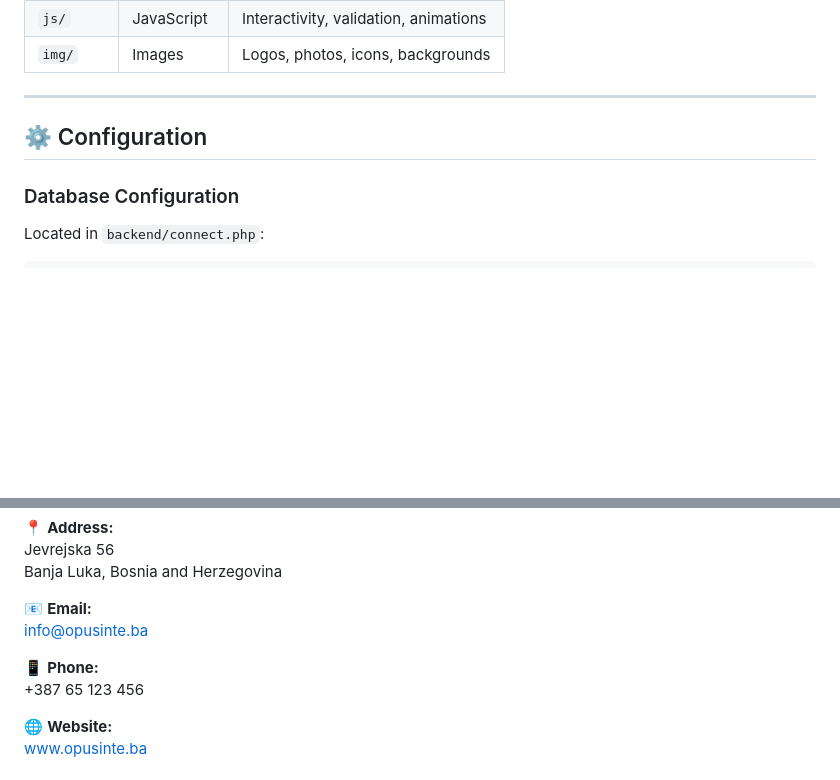
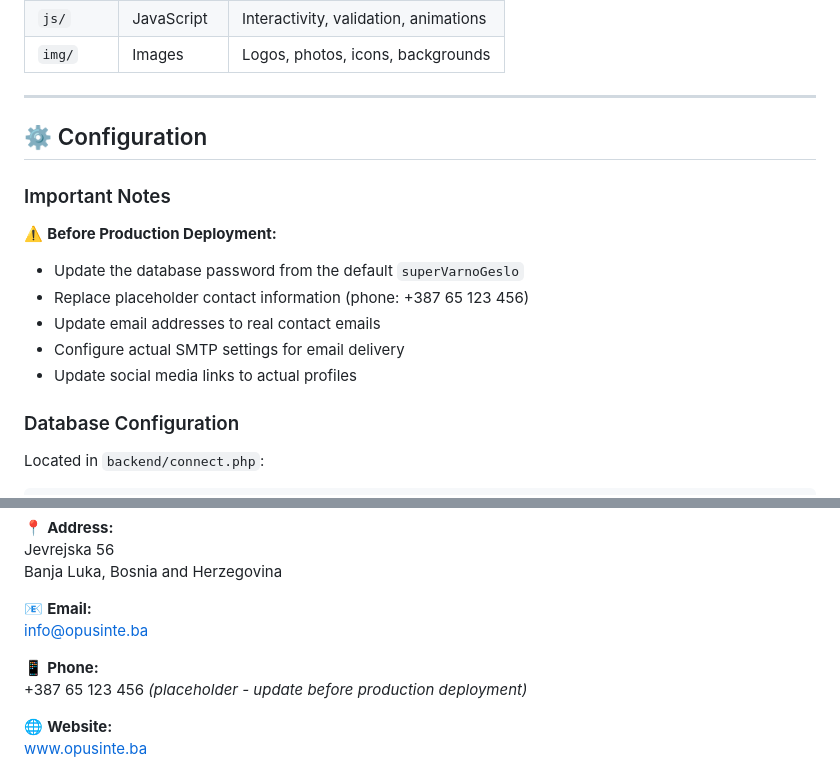
Before and after one commit to McTehno/Opus-In-Te, a Markdown page: README.md, 2 parts joined by grey strips. GitHub-like rendering; blank space fills up the shorter version.

Commit message:
Add notes about placeholder values for production deployment
Co-authored-by: McTehno <133497390+McTehno@users.noreply.github.com>

```diff
--- a/README.md
+++ b/README.md
@@ -732,6 +732,15 @@ Opus-In-Te/
 
 ## ⚙️ Configuration
 
+### Important Notes
+
+⚠️ **Before Production Deployment:**
+- Update the database password from the default `superVarnoGeslo`
+- Replace placeholder contact information (phone: +387 65 123 456)
+- Update email addresses to real contact emails
+- Configure actual SMTP settings for email delivery
+- Update social media links to actual profiles
+
 ### Database Configuration
 
 Located in `backend/connect.php`:
@@ -1574,7 +1583,7 @@ Banja Luka, Bosnia and Herzegovina
 info@opusinte.ba
 
 📱 **Phone:**
-+387 65 123 456
++387 65 123 456 *(placeholder - update before production deployment)*
 
 🌐 **Website:**
 [www.opusinte.ba](http://www.opusinte.ba)
```
